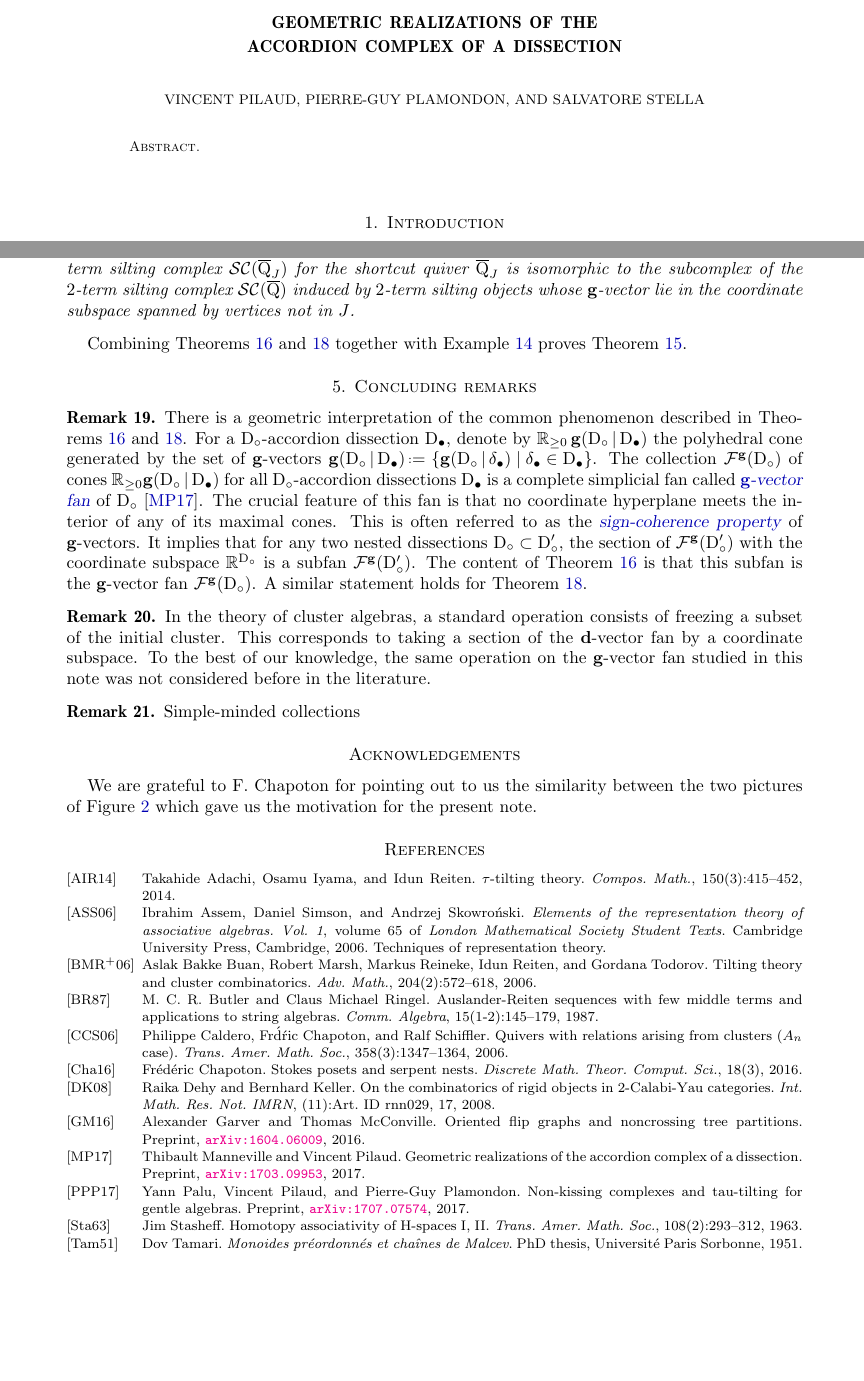
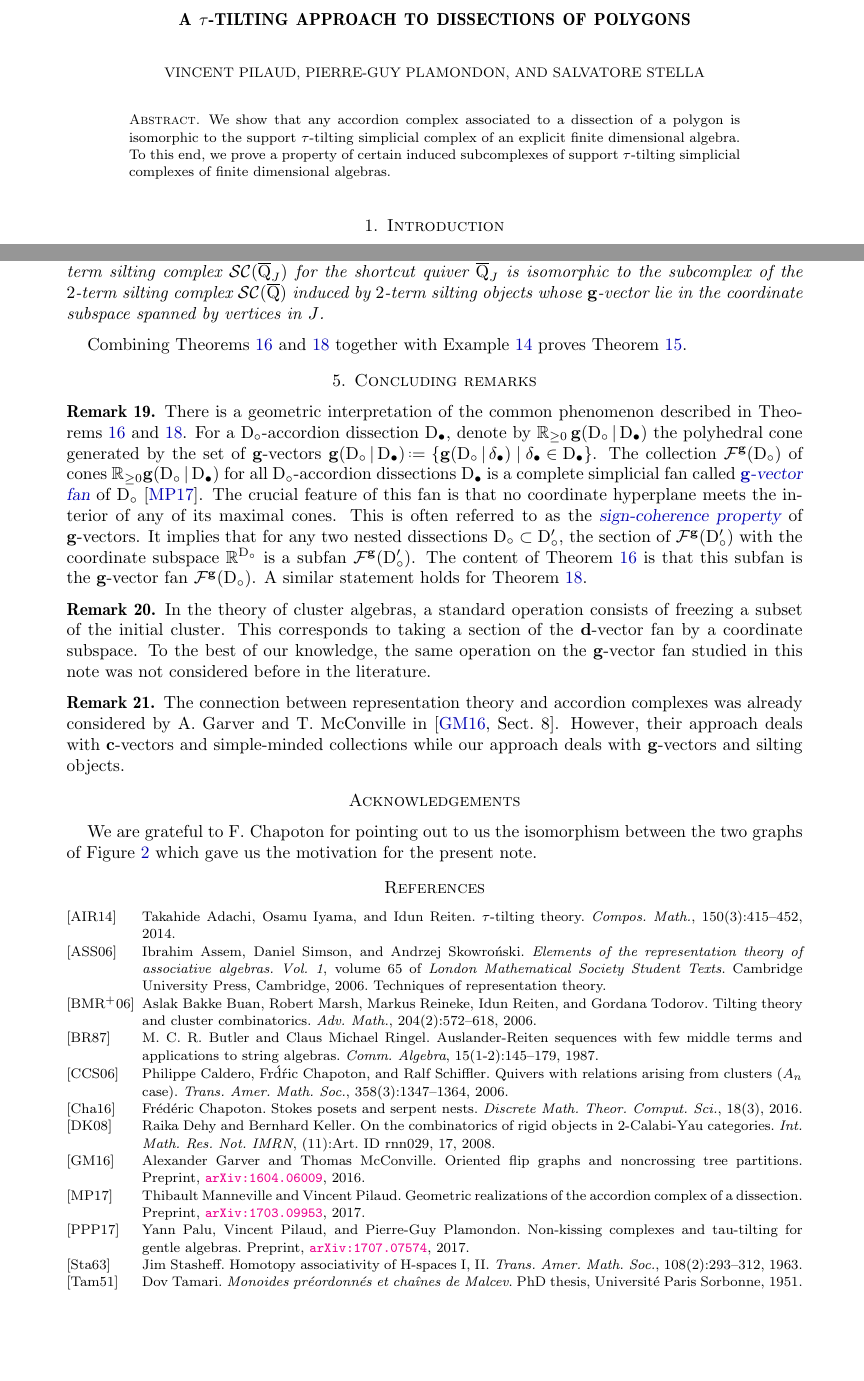
Before and after one commit to plamondon/coordSections, a LaTeX paper (draft/coordSections.tex, which reads draft/figures/accordionComplexTikz.tex): two parts of pages 1 and 6 of 7, joined at a grey line, cut at the place of the change, the shorter picture padded with empty space. Compiled offline with pdfLaTeX.

Commit message:
title and abstract

```diff
--- a/draft/coordSections.tex
+++ b/draft/coordSections.tex
@@ -15,22 +15,22 @@
 
 %%%%%%%%%%%%%%%%%%%%%%%%%%%%%%%%%%%%%%
 
-\title[Geometric realizations of the accordion complex of a dissection]{Geometric realizations of the \\ accordion complex of a dissection}
+\title{A $\tau$-tilting approach to dissections of polygons}
 
 \thanks{The first two authors are partially supported by the French ANR grant SC3A~(15\,CE40\,0004\,01).}
 
 \author{Vincent Pilaud}
-\address[Vincent Pilaud]{CNRS \& LIX, \'Ecole Polytechnique, Palaiseau}
+\address[Vincent Pilaud]{\newline\indent CNRS \& LIX, \'Ecole Polytechnique, Palaiseau}
 \email{vincent.pilaud@lix.polytechnique.fr}
 \urladdr{\url{http://www.lix.polytechnique.fr/~pilaud/}}
 
 \author{Pierre-Guy Plamondon}
-\address[Pierre-Guy Plamondon]{Laboratoire de Math\'ematiques d?Orsay, Universit\'e Paris-Sud, CNRS, Universit\'e Paris-Saclay}
+\address[Pierre-Guy Plamondon]{\newline\indent Laboratoire de Math\'ematiques d'Orsay, \newline\indent Universit\'e Paris-Sud, CNRS, Universit\'e Paris-Saclay}
 \email{pierre-guy.plamondon@math.u-psud.fr}
 \urladdr{\url{https://www.math.u-psud.fr/~plamondon/}}
 
 \author{Salvatore Stella}
-\address[Salvatore Stella]{University of Haifa}
+\address[Salvatore Stella]{\newline\indent University of Haifa}
 \email{stella@mat.uniroma1.it}
 \urladdr{\url{http://www1.mat.uniroma1.it/people/stella/}}
 
@@ -219,16 +219,13 @@
 \begin{document}
 
 \begin{abstract}
-%Consider $2n$ points on the unit circle and a reference dissection~$\dissection_\circ$ of the convex hull of the odd points. The accordion complex of~$\dissection_\circ$ is the simplicial complex of non-crossing subsets of the diagonals with even endpoints that cross an accordion of the dissection~$\dissection_\circ$. In particular, this complex is an associahedron when~$\dissection_\circ$ is a triangulation and a Stokes complex when~$\dissection_\circ$ is a quadrangulation. In this paper, we provide geometric realizations (by polytopes and fans) of the accordion complex of any reference dissection~$\dissection_\circ$, generalizing known constructions arising from cluster algebras.
-%
-%\medskip
-%\noindent
-%\textsc{keywords.} Permutahedra $\cdot$ Zonotopes $\cdot$ Associahedra $\cdot$ $\b{g}$-, $\b{c}$- and $\b{d}$-vectors.
+We show that any accordion complex associated to a dissection of a polygon is isomorphic to the support $\tau$-tilting simplicial complex of an explicit finite dimensional algebra.
+To this end, we prove a property of certain induced subcomplexes of support $\tau$-tilting simplicial complexes of finite dimensional algebras.
 \end{abstract}
 
-%\vspace*{-1cm}
-
+\vspace*{-1cm}
 \maketitle{}
+\vspace*{-.5cm}
 
 %%%%%%%%%%%%%%%%%%%%%%%%%%%%%%%%%%%%%%
 
@@ -530,7 +528,7 @@ The following statement is an application of Theorem~\ref{thm:mainAlgThm} to gen
 
 \begin{theorem}
 \label{thm:contractVertices}
-For any gentle quiver with relations~$\overline{\quiver}$ and any subset~$J$ of vertices of~$\overline{\quiver}$, the $2$-term silting complex~$\siltingComplex(\overline{\quiver}_J)$ for the shortcut quiver~$\overline{\quiver}_J$ is isomorphic to the subcomplex of the $2$-term silting complex~$\siltingComplex(\overline{\quiver})$ induced by $2$-term silting objects whose $\b{g}$-vector lie in the coordinate subspace spanned by vertices not in~$J$.
+For any gentle quiver with relations~$\overline{\quiver}$ and any subset~$J$ of vertices of~$\overline{\quiver}$, the $2$-term silting complex~$\siltingComplex(\overline{\quiver}_J)$ for the shortcut quiver~$\overline{\quiver}_J$ is isomorphic to the subcomplex of the $2$-term silting complex~$\siltingComplex(\overline{\quiver})$ induced by $2$-term silting objects whose $\b{g}$-vector lie in the coordinate subspace spanned by vertices in~$J$.
 \end{theorem}
 
 Combining Theorems~\ref{thm:contractDiagonals} and~\ref{thm:contractVertices} together with Example~\ref{exm:associahedron} proves Theorem~\ref{thm:bijectionAccordionComplexSiltingComplex}.
@@ -560,7 +558,8 @@ To the best of our knowledge, the same operation on the $\b{g}$-vector fan studi
 \end{remark}
 
 \begin{remark}
-Simple-minded collections
+The connection between representation theory and accordion complexes was already considered by A.~Garver and T.~McConville in~\cite[Sect.~8]{GarverMcConville}.
+However, their approach deals with $\b{c}$-vectors and simple-minded collections while our approach deals with $\b{g}$-vectors and silting objects.
 \end{remark}
 
 
@@ -568,7 +567,7 @@ Simple-minded collections
 
 \section*{Acknowledgements}
 
-We are grateful to F.~Chapoton for pointing out to us the similarity between the two pictures of \fref{fig:accordiohedron} which gave us the motivation for the present note.
+We are grateful to F.~Chapoton for pointing out to us the isomorphism between the two graphs of \fref{fig:accordiohedron} which gave us the motivation for the present note.
 
 %%%%%%%%%%%%%%%%%%%%%%%%%%%%%%%%%%%%%%%
 
@@ -576,4 +575,6 @@ We are grateful to F.~Chapoton for pointing out to us the similarity between the
 \bibliography{coordSections}
 \label{sec:biblio}
 
+\newpage
+
 \end{document}
--- a/draft/figures/accordionComplexTikz.tex
+++ b/draft/figures/accordionComplexTikz.tex
@@ -132,7 +132,7 @@
 		\draw[-] (t13) -- (t14);
 
     \node (reference) at (0.5*\hgap, 6.5*\hgap) {
-      $Q=\begin{tikzpicture}[baseline=-3pt,scale=0.4,decoration={markings, mark=at position 0.6 with {\arrow{angle 90}}} ]
+      $\overline{\quiver}=\begin{tikzpicture}[baseline=-3pt,scale=0.4,decoration={markings, mark=at position 0.6 with {\arrow{angle 90}}} ]
         \node (n1) at (150:1.5) {1};
         \node (n2) at (30:1.5) {2};
         \node (n3) at (270:1.5) {3};
@@ -224,7 +224,7 @@
 		\draw[-] (t13) -- (t14);
 
     \node (reference) at (0.5*\hgap, 6.5*\hgap) {
-      $Q=\begin{tikzpicture}[baseline=-3pt,scale=0.4,decoration={markings, mark=at position 0.6 with {\arrow{angle 90}}} ]
+      $\overline{\quiver}(\dissection_\circ)=\begin{tikzpicture}[baseline=-3pt,scale=0.4,decoration={markings, mark=at position 0.6 with {\arrow{angle 90}}} ]
         \node (n1) at (0,0) {1};
         \node (n2) at (2,0) {2};
         \node (n3) at (4,0) {3};
```
Also changed, not shown: draft/coordSections.tex (7 more changed lines).
